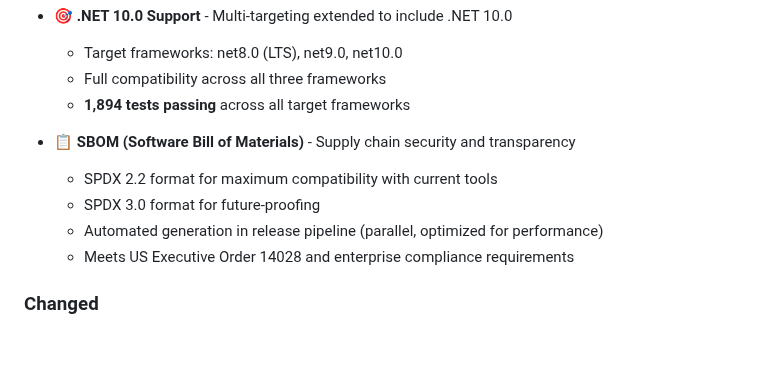
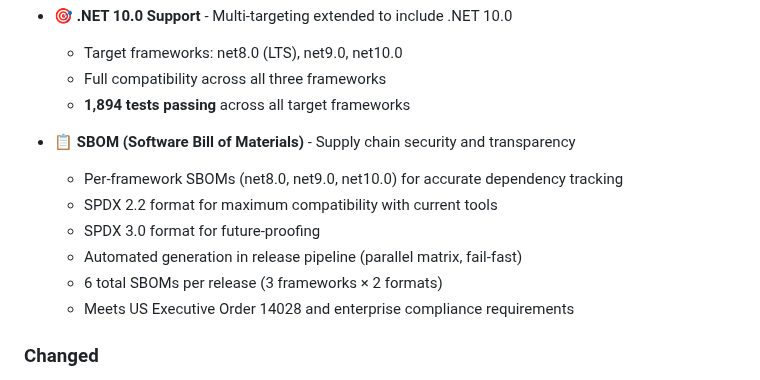
Before and after one commit to KoalaFacts/HeroSD-JWT, a Markdown page: CHANGELOG.md, the part around the change. Rendered like a GitHub page; blank space fills up the shorter version.

Commit message:
docs: update CHANGELOG to reflect per-framework SBOM generation
Updated v1.1.0 SBOM entry to document:
- Per-framework SBOMs (net8.0, net9.0, net10.0)
- 6 total SBOMs per release (3 frameworks × 2 SPDX formats)
- Parallel matrix generation with fail-fast

🤖 Generated with [Claude Code](https://claude.com/claude-code)

Co-Authored-By: Claude <noreply@anthropic.com>

```diff
--- a/CHANGELOG.md
+++ b/CHANGELOG.md
@@ -96,9 +96,11 @@ and this project adheres to [Semantic Versioning](https://semver.org/spec/v2.0.0
   - **1,894 tests passing** across all target frameworks
 
 - 📋 **SBOM (Software Bill of Materials)** - Supply chain security and transparency
+  - Per-framework SBOMs (net8.0, net9.0, net10.0) for accurate dependency tracking
   - SPDX 2.2 format for maximum compatibility with current tools
   - SPDX 3.0 format for future-proofing
-  - Automated generation in release pipeline (parallel, optimized for performance)
+  - Automated generation in release pipeline (parallel matrix, fail-fast)
+  - 6 total SBOMs per release (3 frameworks × 2 formats)
   - Meets US Executive Order 14028 and enterprise compliance requirements
 
 ### Changed
```
